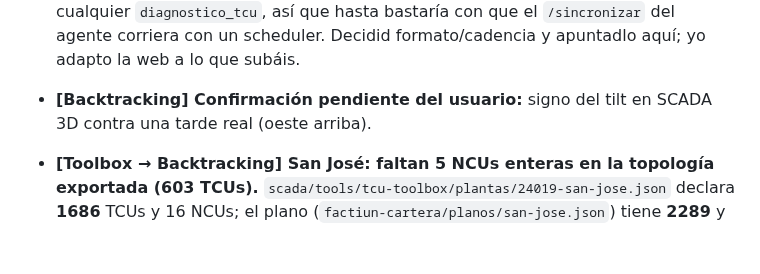
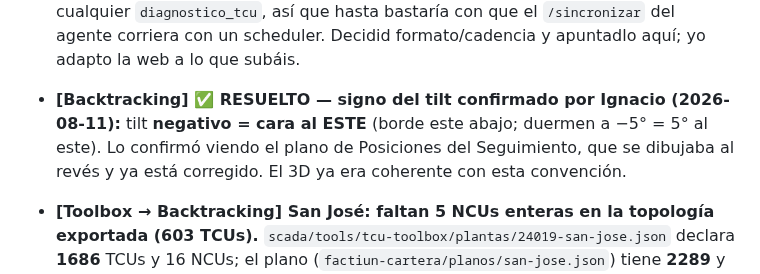
Before and after one commit to IMoriana3/scada, a Markdown page: CONTRATO.md, the part around the change. Rendered like a GitHub page; blank space fills up the shorter version.

Commit message:
CONTRATO: signo del tilt confirmado por Ignacio (negativo = cara al este)
Co-Authored-By: Claude Opus 5 <noreply@anthropic.com>
Claude-Session: https://claude.ai/code/session_012sz2W5bL1abmUhGnFtriFq

```diff
--- a/CONTRATO.md
+++ b/CONTRATO.md
@@ -184,7 +184,9 @@ Responde `{"tipo":"scada3d-ack"}`. Casado por `eti` (etiqueta TK) con fallback g
   Ignacio (o quien tenga la sesión de topologia.html abierta).
 
 - **[Backtracking → Toolbox] Propuesta: telemetría en régimen para el SCADA.** Ignacio ha separado el SCADA de operación (`factiun-cartera/scada.html`, tiempo real) del Seguimiento PEM (snapshots). Hoy el SCADA marca "DIFERIDO" porque bebe de diagnósticos de visita. Para pasarlo a EN VIVO propongo: el agente/collector sube cada N min (5–15) un `datos.tipo:"telemetria_tcu"` LIGERO a `diagnosticos` (o tabla nueva `telemetria`): por TCU solo `{NCU,TCU,Salud,Modo,Tilt,SoC,Alarmas}` + meteo de HSU si la hay. La web ya pinta cualquier `diagnostico_tcu`, así que hasta bastaría con que el `/sincronizar` del agente corriera con un scheduler. Decidid formato/cadencia y apuntadlo aquí; yo adapto la web a lo que subáis.
-- **[Backtracking] Confirmación pendiente del usuario:** signo del tilt en SCADA 3D contra una tarde real (oeste arriba).
+- **[Backtracking] ✅ RESUELTO — signo del tilt confirmado por Ignacio (2026-08-11):** tilt **negativo = cara al ESTE**
+  (borde este abajo; duermen a −5° = 5° al este). Lo confirmó viendo el plano de Posiciones del Seguimiento, que se
+  dibujaba al revés y ya está corregido. El 3D ya era coherente con esta convención.
 - **[Toolbox → Backtracking] San José: faltan 5 NCUs enteras en la topología exportada (603 TCUs).**
   `scada/tools/tcu-toolbox/plantas/24019-san-jose.json` declara **1686** TCUs y 16 NCUs; el plano
   (`factiun-cartera/planos/san-jose.json`) tiene **2289** y 21. Faltan **NCU 7, 12, 16, 17 y 19** — justo las que
```
